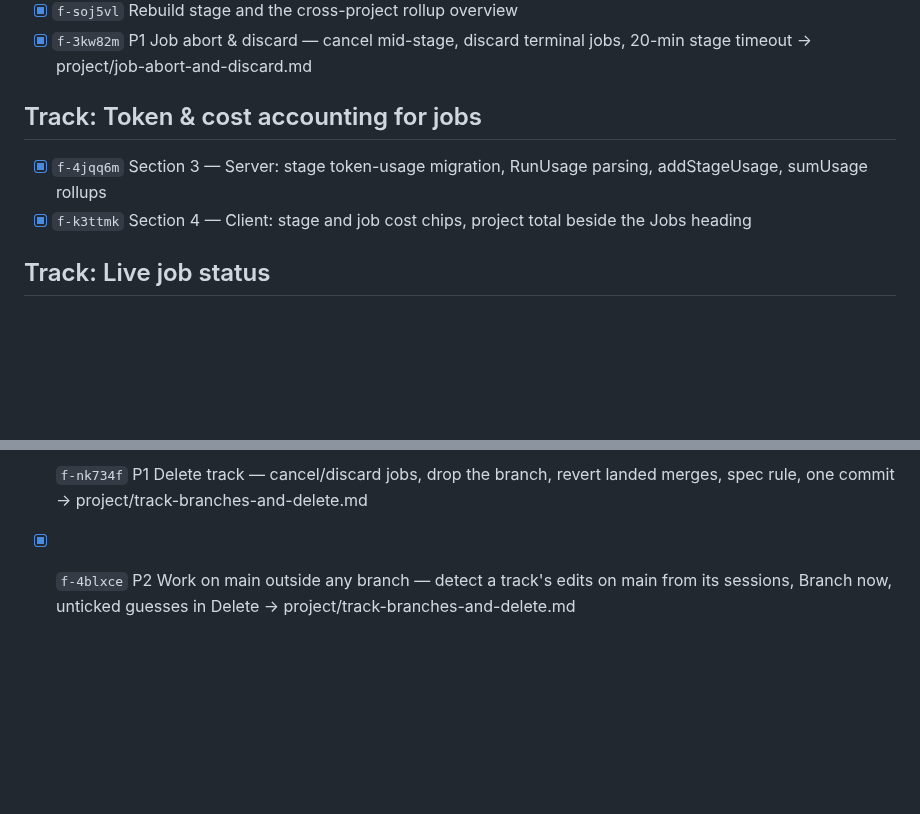
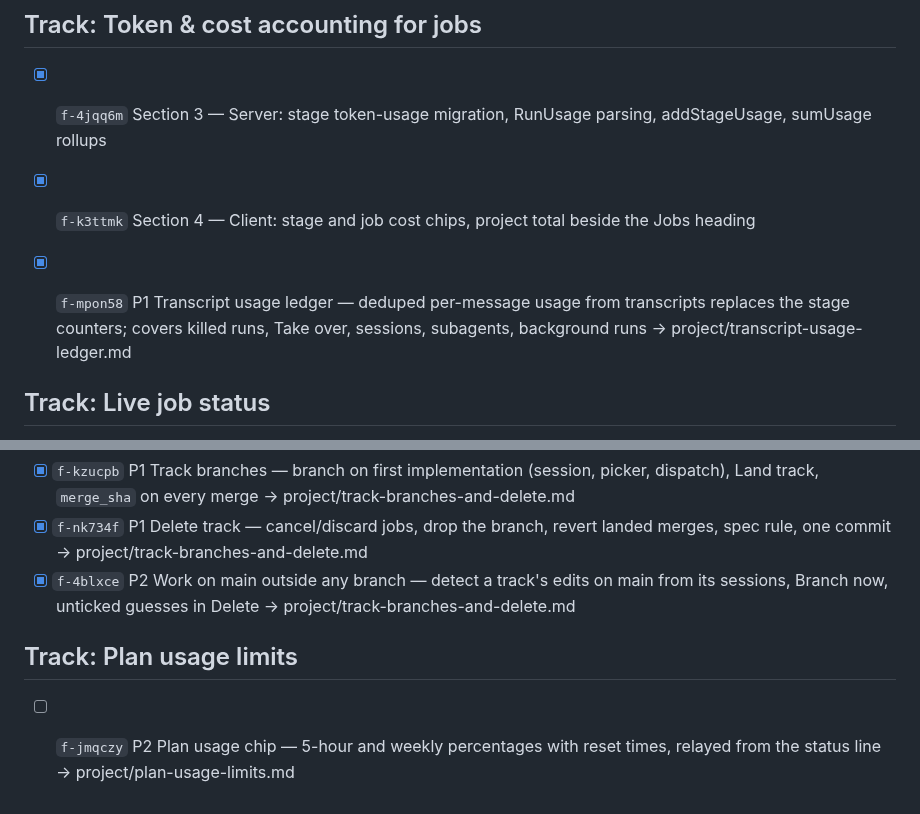
Before and after one commit to AlbertMillan/remote-terminal, a Markdown page: PROJECT.md, 2 parts joined by grey strips. Rendered like a GitHub page; blank space fills up the shorter version.

Commit message:
docs: plan the transcript usage ledger and the Plan usage limits track
Co-Authored-By: Claude Opus 5.5 (1M context) <noreply@anthropic.com>

```diff
--- a/PROJECT.md
+++ b/PROJECT.md
@@ -55,6 +55,7 @@ status: active
 - [x] `f-4jqq6m` Section 3 — Server: stage token-usage migration, RunUsage parsing, addStageUsage, sumUsage rollups
 - [x] `f-k3ttmk` Section 4 — Client: stage and job cost chips, project total beside the Jobs heading
 
+- [x] `f-mpon58` P1 Transcript usage ledger — deduped per-message usage from transcripts replaces the stage counters; covers killed runs, Take over, sessions, subagents, background runs → project/transcript-usage-ledger.md
 ## Track: Live job status
 - [x] `f-7d386y` P1 Live job overlay — pushed cross-project job cards over the terminal, toggled from Settings → project/live-job-overlay.md
 
@@ -73,3 +74,5 @@ status: active
 - [x] `f-kzucpb` P1 Track branches — branch on first implementation (session, picker, dispatch), Land track, `merge_sha` on every merge → project/track-branches-and-delete.md
 - [x] `f-nk734f` P1 Delete track — cancel/discard jobs, drop the branch, revert landed merges, spec rule, one commit → project/track-branches-and-delete.md
 - [x] `f-4blxce` P2 Work on main outside any branch — detect a track's edits on main from its sessions, Branch now, unticked guesses in Delete → project/track-branches-and-delete.md
+## Track: Plan usage limits
+- [ ] `f-jmqczy` P2 Plan usage chip — 5-hour and weekly percentages with reset times, relayed from the status line → project/plan-usage-limits.md
```
Also changed, not shown: project/plan-usage-limits.md (added, +94 -0 lines), project/transcript-usage-ledger.md (added, +143 -0 lines).
